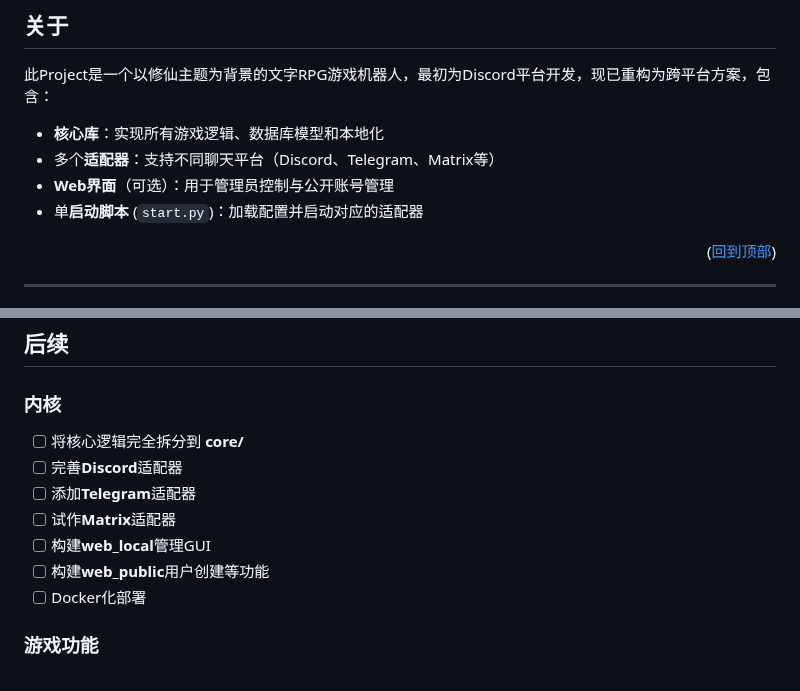
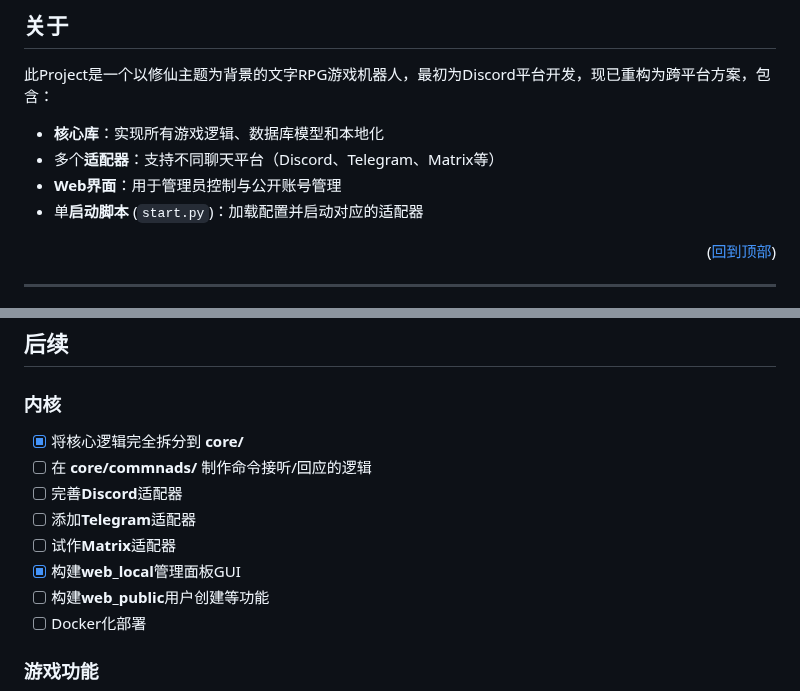
Before and after one commit to aosumi-rena/XiuXianBot, a Markdown page: README_CHS.md, 2 parts joined by grey strips. Drawn GitHub-style.

```diff
--- a/README_CHS.md
+++ b/README_CHS.md
@@ -69,7 +69,7 @@
 
 - **核心库**：实现所有游戏逻辑、数据库模型和本地化
 - 多个**适配器**：支持不同聊天平台（Discord、Telegram、Matrix等）
-- **Web界面**（可选）：用于管理员控制与公开账号管理
+- **Web界面**：用于管理员控制与公开账号管理
 - 单**启动脚本** (`start.py`)：加载配置并启动对应的适配器
 
 <p align="right">(<a href="#readme-top">回到顶部</a>)</p>
@@ -310,11 +310,12 @@ root/
 ## 后续
 
 ### 内核
-* [ ] 将核心逻辑完全拆分到 **core/**
+* [X] 将核心逻辑完全拆分到 **core/**
+* [ ] 在 **core/commnads/** 制作命令接听/回应的逻辑
 * [ ] 完善**Discord**适配器
 * [ ] 添加**Telegram**适配器
 * [ ] 试作**Matrix**适配器
-* [ ] 构建**web\_local**管理GUI
+* [X] 构建**web\_local**管理面板GUI
 * [ ] 构建**web\_public**用户创建等功能
 * [ ] Docker化部署
 
```
Also changed, not shown: README.md (+4 -3 lines).
